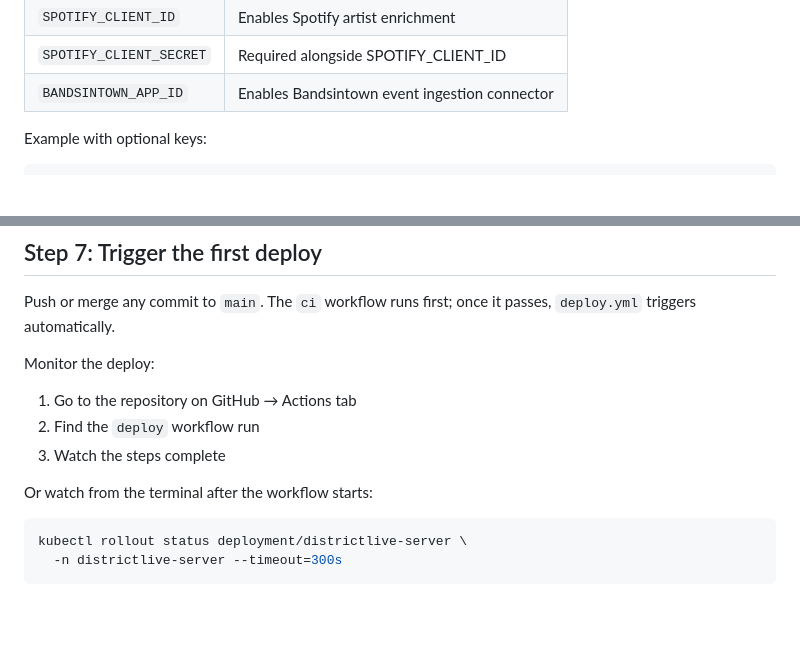
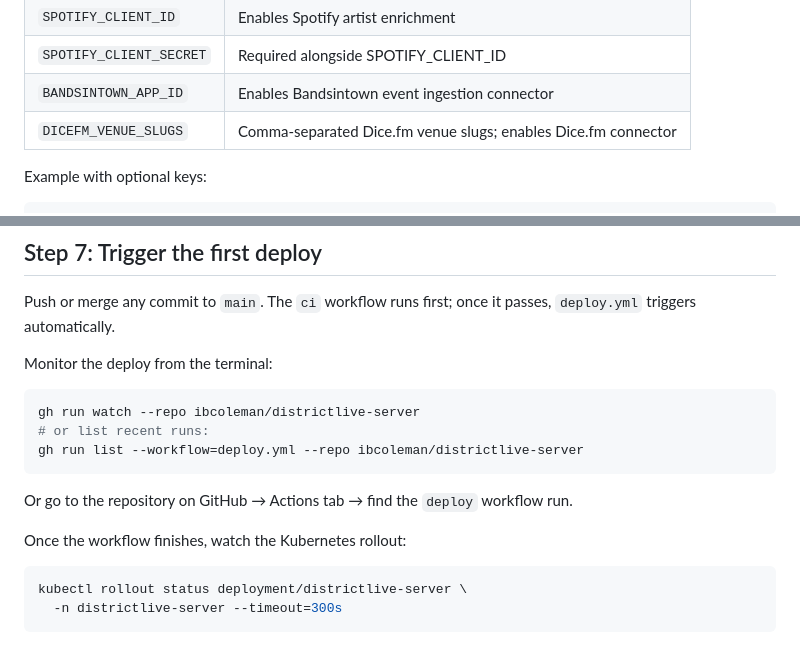
Before and after one commit to ibcoleman/districtlive-server, a Markdown page: docs/staging-setup.md, 2 parts joined by grey strips. GitHub-like rendering; blank space fills up the shorter version.

Commit message:
docs: fix staging runbook minor issues — add DICEFM_VENUE_SLUGS and gh run watch

````diff
--- a/docs/staging-setup.md
+++ b/docs/staging-setup.md
@@ -90,6 +90,7 @@ kubectl create secret generic districtlive-secrets \
 | `SPOTIFY_CLIENT_ID` | Enables Spotify artist enrichment |
 | `SPOTIFY_CLIENT_SECRET` | Required alongside SPOTIFY_CLIENT_ID |
 | `BANDSINTOWN_APP_ID` | Enables Bandsintown event ingestion connector |
+| `DICEFM_VENUE_SLUGS` | Comma-separated Dice.fm venue slugs; enables Dice.fm connector |
 
 Example with optional keys:
 
@@ -152,12 +153,17 @@ gh secret list
 
 Push or merge any commit to `main`. The `ci` workflow runs first; once it passes, `deploy.yml` triggers automatically.
 
-Monitor the deploy:
-1. Go to the repository on GitHub → Actions tab
-2. Find the `deploy` workflow run
-3. Watch the steps complete
+Monitor the deploy from the terminal:
 
-Or watch from the terminal after the workflow starts:
+```bash
+gh run watch --repo ibcoleman/districtlive-server
+# or list recent runs:
+gh run list --workflow=deploy.yml --repo ibcoleman/districtlive-server
+```
+
+Or go to the repository on GitHub → Actions tab → find the `deploy` workflow run.
+
+Once the workflow finishes, watch the Kubernetes rollout:
 
 ```bash
 kubectl rollout status deployment/districtlive-server \
````
